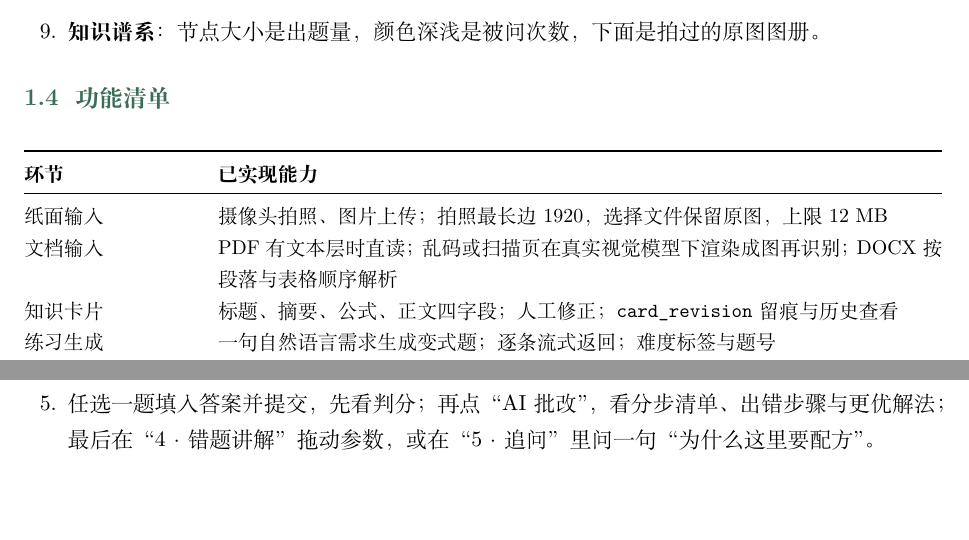
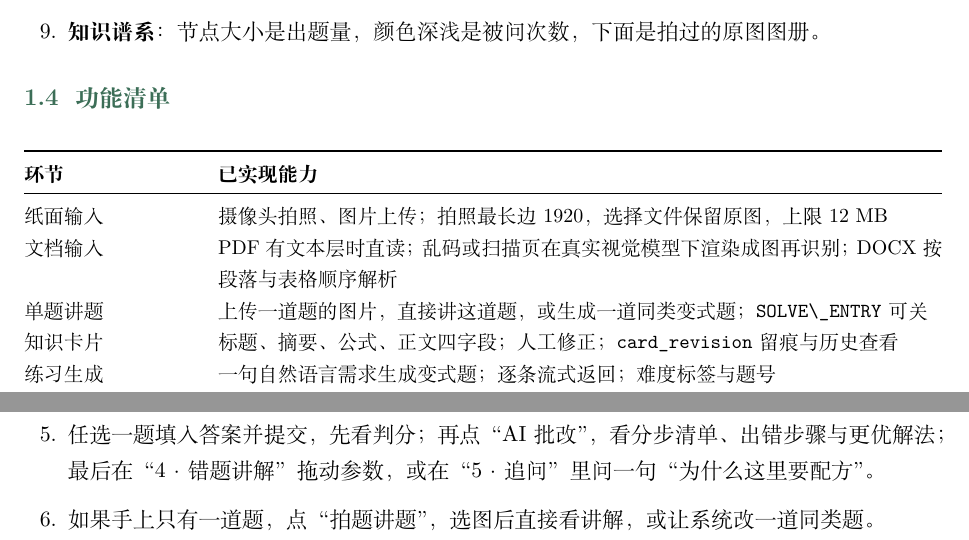
Before and after one commit to Td12138/yizhi-chengke, a LaTeX document (docs/作品介绍.tex): two parts of page 6 of 19, joined at a grey line, cut so that both start at the same text, the shorter picture padded with empty space. Compiled offline with XeLaTeX; a missing font is replaced by an installed copy or a similar font.

Commit message:
docs: 作品介绍补充拍题讲题入口（19 页）

```diff
--- a/docs/作品介绍.tex
+++ b/docs/作品介绍.tex
@@ -184,6 +184,7 @@
 \midrule
 纸面输入 & 摄像头拍照、图片上传；拍照最长边 1920，选择文件保留原图，上限 12 MB \\
 文档输入 & PDF 有文本层时直读；乱码或扫描页在真实视觉模型下渲染成图再识别；DOCX 按段落与表格顺序解析 \\
+单题讲题 & 上传一道题的图片，直接讲这道题，或生成一道同类变式题；\env{SOLVE\_ENTRY} 可关 \\
 知识卡片 & 标题、摘要、公式、正文四字段；人工修正；\env{card_revision} 留痕与历史查看 \\
 练习生成 & 一句自然语言需求生成变式题；逐条流式返回；难度标签与题号 \\
 质量检查 & 符号验算 / 结构检查 / 未验算三级语义；驳回原因可见；最多两轮重试 \\
@@ -207,6 +208,7 @@
   \item 等右侧看板把识别、萃取、入库跑完，左侧出现知识点卡片。识别错了点卡片右上“编辑”，改完保存。
   \item 在“3·一句话出题”里输入“出 5 道二次函数的题，难度递进”，点“生成练习卷”。题目逐条出现，先标待验算，验过才亮已验算。
   \item 任选一题填入答案并提交，先看判分；再点“AI 批改”，看分步清单、出错步骤与更优解法；最后在“4·错题讲解”拖动参数，或在“5·追问”里问一句“为什么这里要配方”。
+  \item 如果手上只有一道题，点“拍题讲题”，选图后直接看讲解，或让系统改一道同类题。
 \end{enumerate}
 
 全程不需要 API Key。接入真实模型后，识别与批改换成真实输出，操作步骤不变。
```
Also changed, not shown: docs/作品介绍.pdf.
